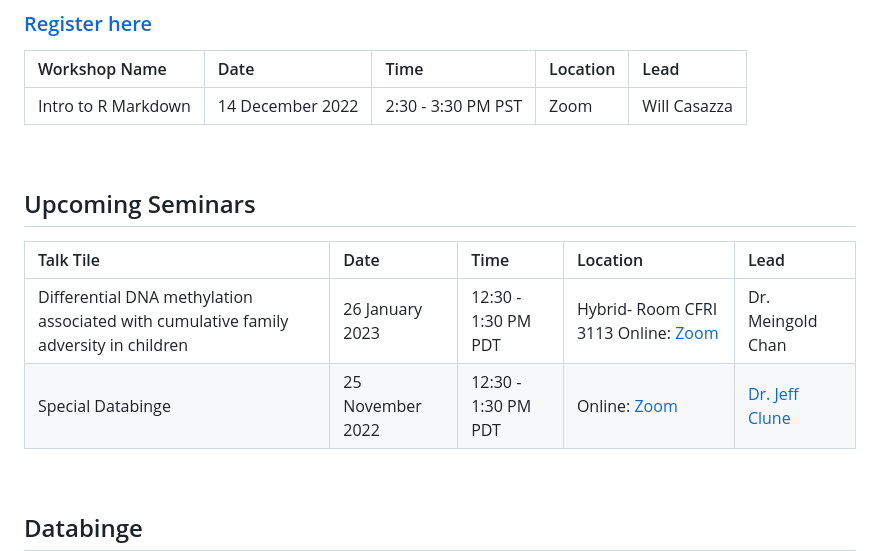
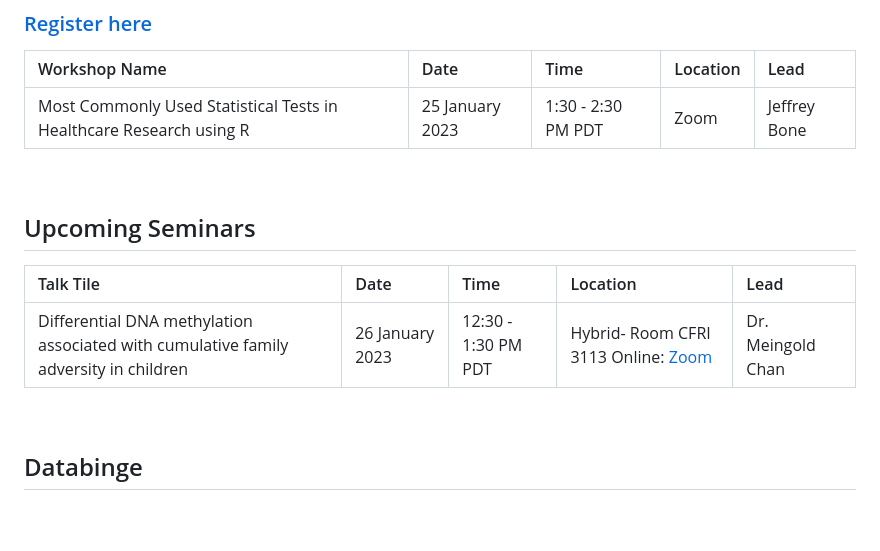
Before and after one commit to BCCHR-trainee-omics-group/StudyGroup, a Markdown page: README.md, the part around the change. Rendered like a GitHub page; blank space fills up the shorter version.

Commit message:
Update README
Add January Workshop

```diff
--- a/README.md
+++ b/README.md
@@ -58,7 +58,7 @@ Our Worskhop recordings are available on our [website](https://bcchr.ca/tog/tog-
 
 | Workshop Name | Date | Time | Location | Lead |
 | :---- | :-- | :-- | :-- | :-- |
-| Intro to R Markdown | 14 December 2022 | 2:30 - 3:30 PM PST | Zoom | Will Casazza |
+| Most Commonly Used Statistical Tests in Healthcare Research using R | 25 January 2023 | 1:30 - 2:30 PM PDT | Zoom | Jeffrey Bone |
 
 
 <br>
@@ -69,7 +69,6 @@ Our Worskhop recordings are available on our [website](https://bcchr.ca/tog/tog-
 | Talk Tile | Date | Time | Location | Lead |
 | :---- | :-- | :-- | :-- | :-- |
 | Differential DNA methylation associated with cumulative family adversity in children| 26 January 2023 | 12:30 - 1:30 PM PDT | Hybrid- Room CFRI 3113 Online: [Zoom](https://ubc.zoom.us/j/8505347738?pwd=aGFpekRFMEpFMVhwSjVYQTJITmdGUT09) | Dr. Meingold Chan |
-| Special Databinge | 25 November 2022 | 12:30 - 1:30 PM PDT | Online: [Zoom](https://ubc.zoom.us/j/168788388?pwd=UGhGdFN2THB0empjRlVRUGs1b3MvZz09) | [Dr. Jeff Clune](http://jeffclune.com/) |
 <br>
 
 ## Databinge
```
